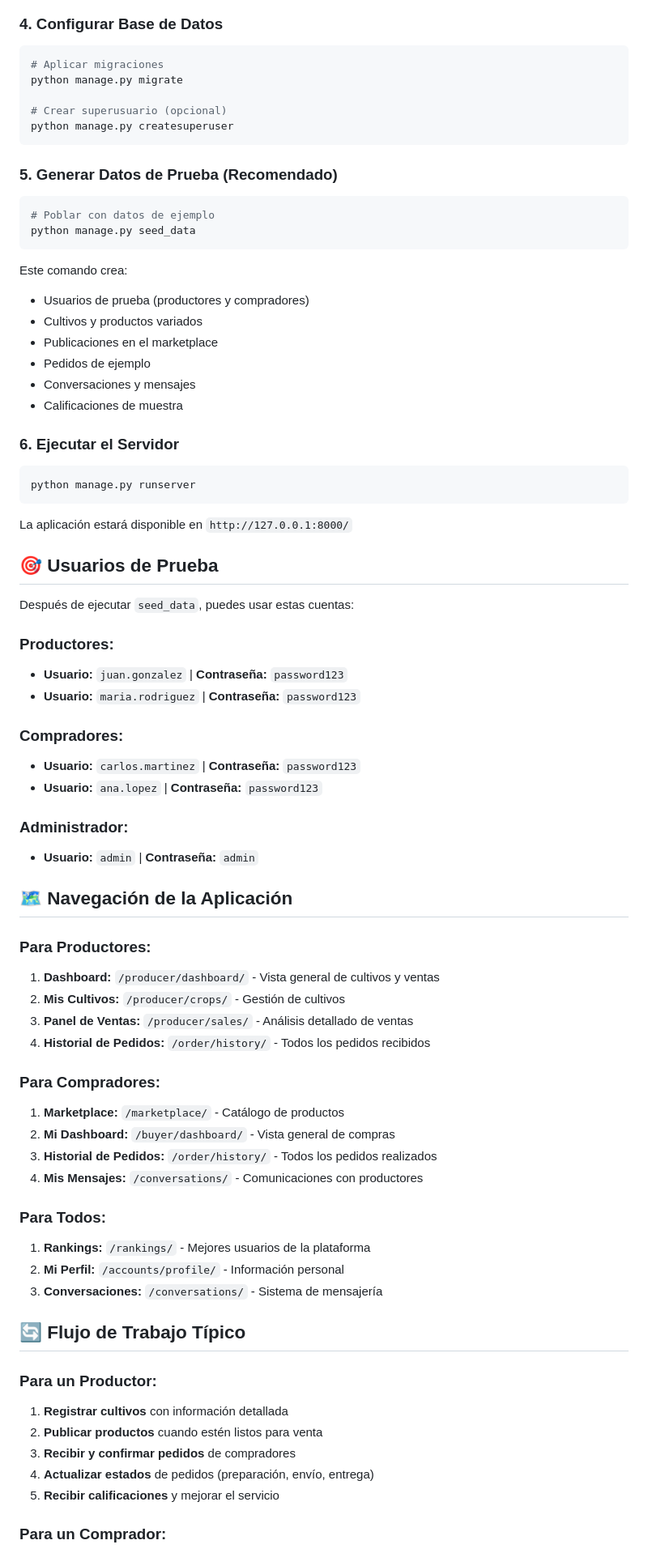
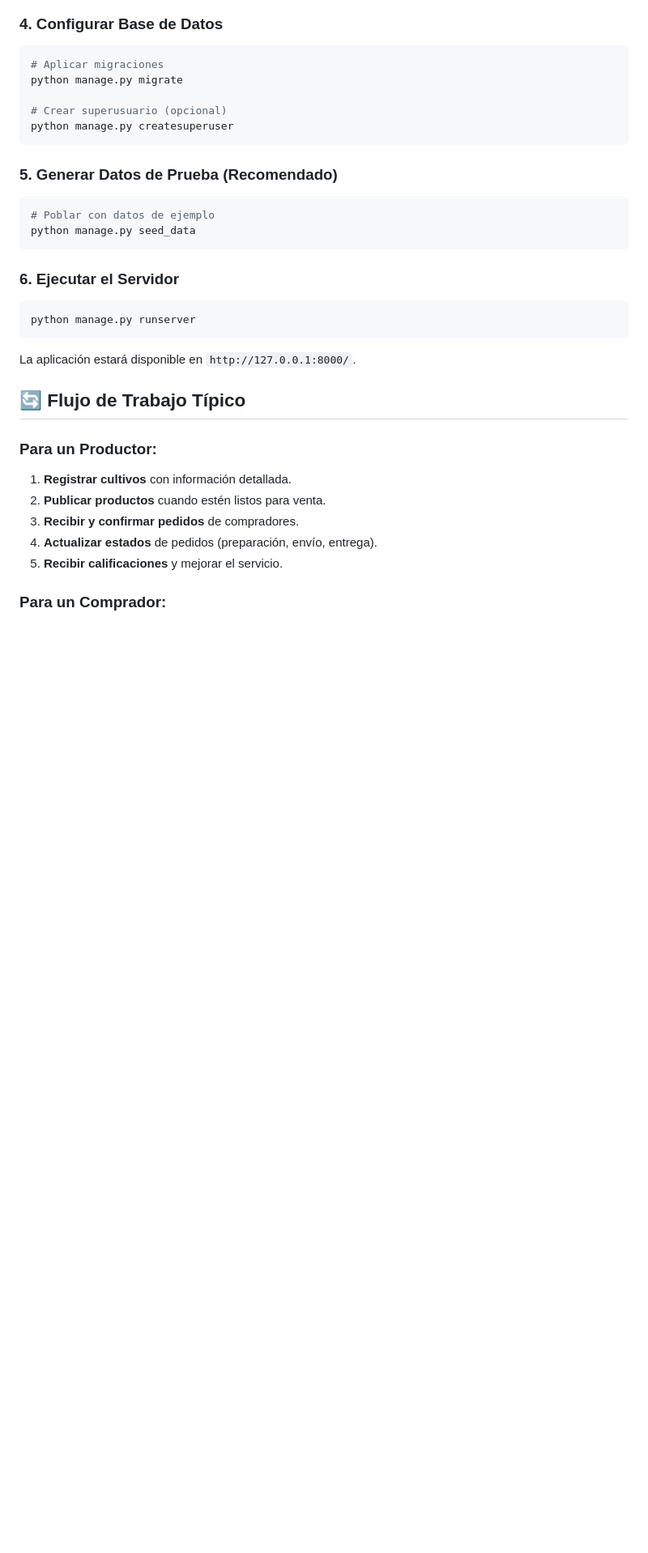
Before and after one commit to Itemt/AgroConnect, a Markdown page: README.md, the part around one of its changes. Shown at 81% size. Rendered like a GitHub page; blank space fills up the shorter version.

````diff
--- a/README.md
+++ b/README.md
@@ -116,63 +111,21 @@ python manage.py createsuperuser
 python manage.py seed_data
 ```
 
-Este comando crea:
-- Usuarios de prueba (productores y compradores)
-- Cultivos y productos variados
-- Publicaciones en el marketplace
-- Pedidos de ejemplo
-- Conversaciones y mensajes
-- Calificaciones de muestra
-
 ### 6. Ejecutar el Servidor
 
 ```bash
 python manage.py runserver
 ```
 
-La aplicación estará disponible en `http://127.0.0.1:8000/`
-
-## 🎯 Usuarios de Prueba
-
-Después de ejecutar `seed_data`, puedes usar estas cuentas:
-
-### Productores:
-- **Usuario:** `juan.gonzalez` | **Contraseña:** `password123`
-- **Usuario:** `maria.rodriguez` | **Contraseña:** `password123`
-
-### Compradores:
-- **Usuario:** `carlos.martinez` | **Contraseña:** `password123`
-- **Usuario:** `ana.lopez` | **Contraseña:** `password123`
-
-### Administrador:
-- **Usuario:** `admin` | **Contraseña:** `admin`
-
-## 🗺 Navegación de la Aplicación
-
-### Para Productores:
-1. **Dashboard:** `/producer/dashboard/` - Vista general de cultivos y ventas
-2. **Mis Cultivos:** `/producer/crops/` - Gestión de cultivos
-3. **Panel de Ventas:** `/producer/sales/` - Análisis detallado de ventas
-4. **Historial de Pedidos:** `/order/history/` - Todos los pedidos recibidos
-
-### Para Compradores:
-1. **Marketplace:** `/marketplace/` - Catálogo de productos
-2. **Mi Dashboard:** `/buyer/dashboard/` - Vista general de compras
-3. **Historial de Pedidos:** `/order/history/` - Todos los pedidos realizados
-4. **Mis Mensajes:** `/conversations/` - Comunicaciones con productores
-
-### Para Todos:
-1. **Rankings:** `/rankings/` - Mejores usuarios de la plataforma
-2. **Mi Perfil:** `/accounts/profile/` - Información personal
-3. **Conversaciones:** `/conversations/` - Sistema de mensajería
+La aplicación estará disponible en `http://127.0.0.1:8000/`.
 
 ## 🔄 Flujo de Trabajo Típico
 
 ### Para un Productor:
-1. **Registrar cultivos** con información detallada
-2. **Publicar productos** cuando estén listos para venta
-3. **Recibir y confirmar pedidos** de compradores
-4. **Actualizar estados** de pedidos (preparación, envío, entrega)
-5. **Recibir calificaciones** y mejorar el servicio
+1.  **Registrar cultivos** con información detallada.
+2.  **Publicar productos** cuando estén listos para venta.
+3.  **Recibir y confirmar pedidos** de compradores.
+4.  **Actualizar estados** de pedidos (preparación, envío, entrega).
+5.  **Recibir calificaciones** y mejorar el servicio.
 
 ### Para un Comprador:
````
Also changed, not shown: other parts of README.md (+55 -116 lines).
